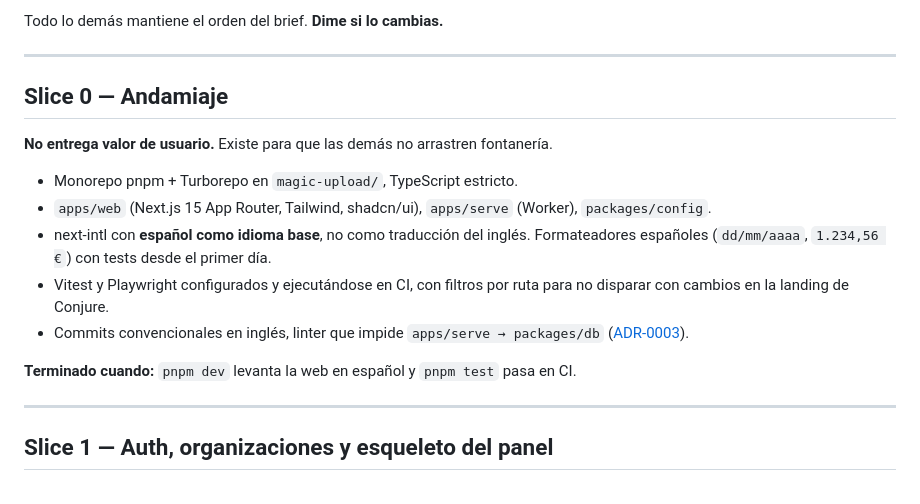
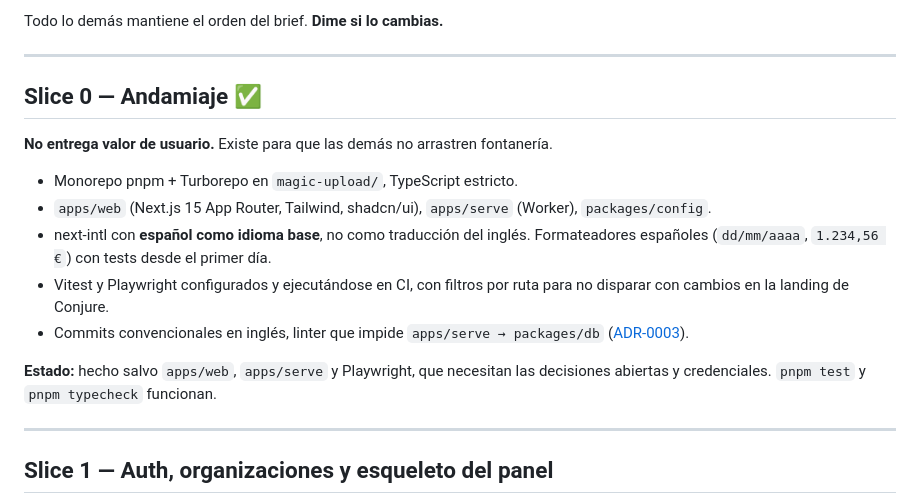
Before and after one commit to alfredoaarc/Trust-The-Wizard, a Markdown page: magic-upload/docs/PLAN-DE-ENTREGA.md, the part around one of its changes. GitHub-like rendering.

```diff
--- a/magic-upload/docs/PLAN-DE-ENTREGA.md
+++ b/magic-upload/docs/PLAN-DE-ENTREGA.md
@@ -31,7 +36,7 @@ Todo lo demás mantiene el orden del brief. **Dime si lo cambias.**
 
 ---
 
-## Slice 0 — Andamiaje
+## Slice 0 — Andamiaje ✅
 
 **No entrega valor de usuario.** Existe para que las demás no arrastren fontanería.
 
@@ -45,7 +50,8 @@ Todo lo demás mantiene el orden del brief. **Dime si lo cambias.**
 - Commits convencionales en inglés, linter que impide `apps/serve → packages/db`
   ([ADR-0003](adr/0003-kv-cache-postgres-fuente-de-verdad.md)).
 
-**Terminado cuando:** `pnpm dev` levanta la web en español y `pnpm test` pasa en CI.
+**Estado:** hecho salvo `apps/web`, `apps/serve` y Playwright, que necesitan las
+decisiones abiertas y credenciales. `pnpm test` y `pnpm typecheck` funcionan.
 
 ---
 
```
Also changed, not shown: other parts of magic-upload/docs/PLAN-DE-ENTREGA.md (+22 -5 lines), magic-upload/CLAUDE.md (+30 -10 lines).
